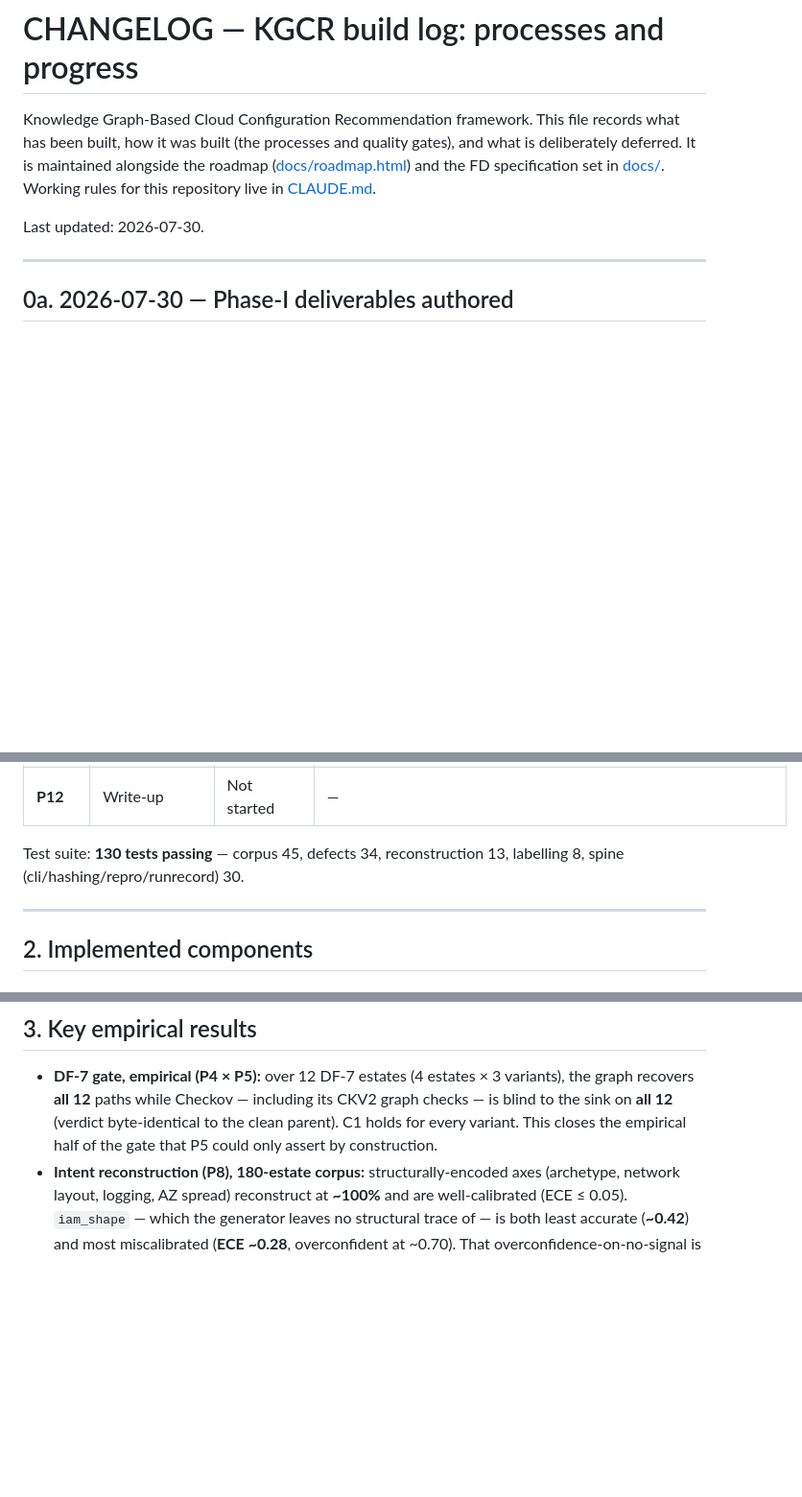
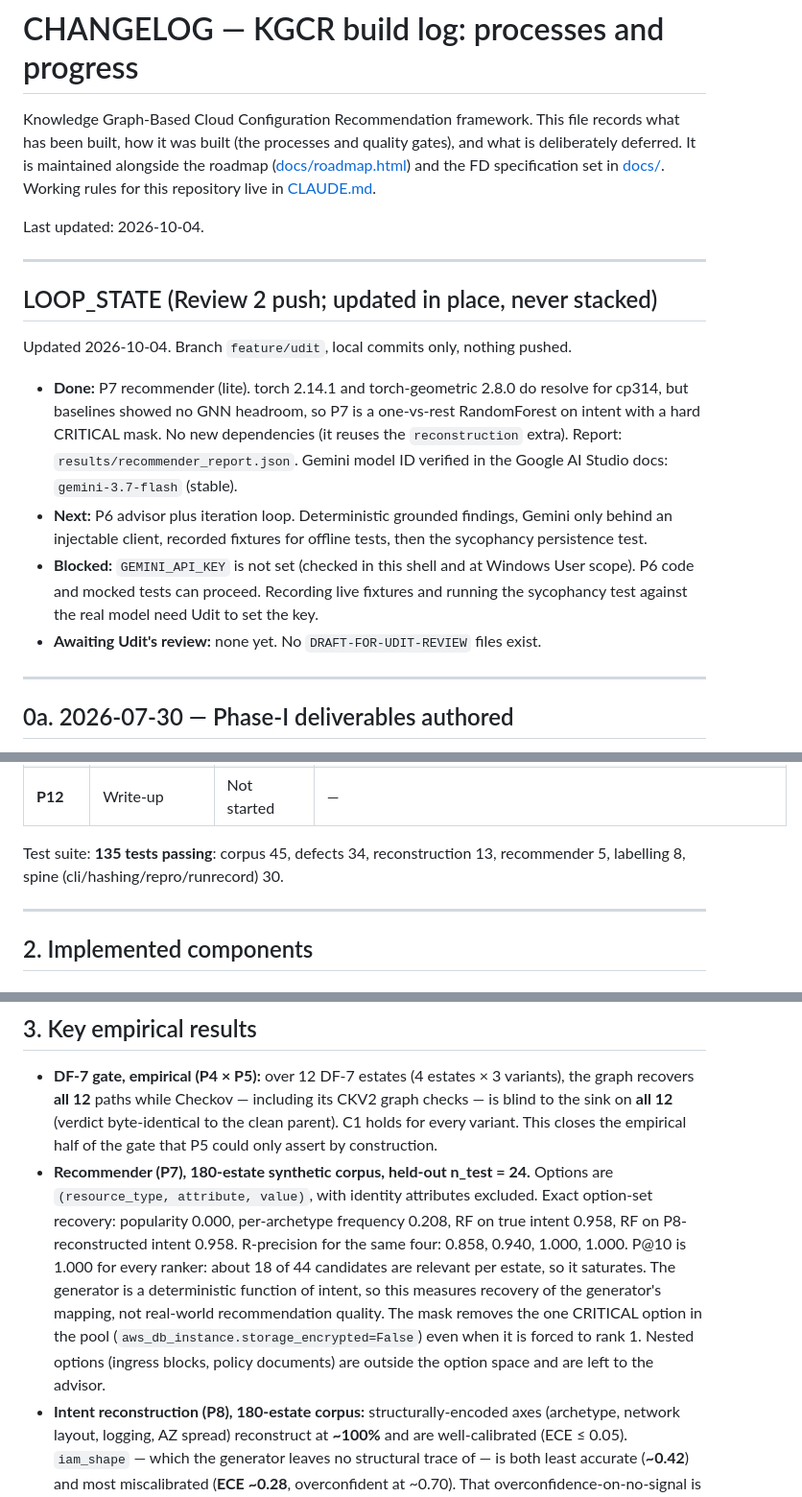
Before and after one commit to uditdaftary/KGCR_Cloud_Project_2026, a Markdown page: CHANGELOG.md, 3 parts joined by grey strips. Shown at 96% size. Drawn GitHub-style; blank space fills up the shorter version.

Commit message:
docs(changelog): record P7 result and add loop state

```diff
--- a/CHANGELOG.md
+++ b/CHANGELOG.md
@@ -6,7 +6,28 @@ and what is deliberately deferred. It is maintained alongside the roadmap
 ([docs/roadmap.html](docs/roadmap.html)) and the FD specification set in [docs/](docs/).
 Working rules for this repository live in [CLAUDE.md](CLAUDE.md).
 
-Last updated: 2026-07-30.
+Last updated: 2026-10-04.
+
+---
+
+## LOOP_STATE (Review 2 push; updated in place, never stacked)
+
+Updated 2026-10-04. Branch `feature/udit`, local commits only, nothing pushed.
+
+- **Done:** P7 recommender (lite). torch 2.14.1 and torch-geometric 2.8.0 do
+  resolve for cp314, but baselines showed no GNN headroom, so P7 is a
+  one-vs-rest RandomForest on intent with a hard CRITICAL mask. No new
+  dependencies (it reuses the `reconstruction` extra). Report:
+  `results/recommender_report.json`. Gemini model ID verified in the Google AI
+  Studio docs: `gemini-3.7-flash` (stable).
+- **Next:** P6 advisor plus iteration loop. Deterministic grounded findings,
+  Gemini only behind an injectable client, recorded fixtures for offline tests,
+  then the sycophancy persistence test.
+- **Blocked:** `GEMINI_API_KEY` is not set (checked in this shell and at Windows
+  User scope). P6 code and mocked tests can proceed. Recording live fixtures
+  and running the sycophancy test against the real model need Udit to set the
+  key.
+- **Awaiting Udit's review:** none yet. No `DRAFT-FOR-UDIT-REVIEW` files exist.
 
 ---
 
@@ -111,8 +132,8 @@ in them were updated to the new tree.
 | **P11** | Evaluation & human study | Blocked — needs everything + ethics approval | — |
 | **P12** | Write-up | Not started | — |
 
-Test suite: **130 tests passing** — corpus 45, defects 34, reconstruction 13,
-labelling 8, spine (cli/hashing/repro/runrecord) 30.
+Test suite: **135 tests passing**: corpus 45, defects 34, reconstruction 13,
+recommender 5, labelling 8, spine (cli/hashing/repro/runrecord) 30.
 
 ---
 
@@ -159,6 +180,18 @@ Intent-**first** generation (FD-05 §4A): sample intent, then render a clean est
 ## 3. Key empirical results
 
 - **DF-7 gate, empirical (P4 × P5):** over 12 DF-7 estates (4 estates × 3 variants), the graph recovers **all 12** paths while Checkov — including its CKV2 graph checks — is blind to the sink on **all 12** (verdict byte-identical to the clean parent). C1 holds for every variant. This closes the empirical half of the gate that P5 could only assert by construction.
+- **Recommender (P7), 180-estate synthetic corpus, held-out n_test = 24.**
+  Options are `(resource_type, attribute, value)`, with identity attributes
+  excluded. Exact option-set recovery: popularity 0.000, per-archetype
+  frequency 0.208, RF on true intent 0.958, RF on P8-reconstructed intent
+  0.958. R-precision for the same four: 0.858, 0.940, 1.000, 1.000. P@10 is
+  1.000 for every ranker: about 18 of 44 candidates are relevant per estate, so
+  it saturates. The generator is a deterministic function of intent, so this
+  measures recovery of the generator's mapping, not real-world recommendation
+  quality. The mask removes the one CRITICAL option in the pool
+  (`aws_db_instance.storage_encrypted=False`) even when it is forced to rank 1.
+  Nested options (ingress blocks, policy documents) are outside the option space
+  and are left to the advisor.
 - **Intent reconstruction (P8), 180-estate corpus:** structurally-encoded axes (archetype, network layout, logging, AZ spread) reconstruct at **~100%** and are well-calibrated (ECE ≤ 0.05). `iam_shape` — which the generator leaves no structural trace of — is both least accurate (**~0.42**) and most miscalibrated (**ECE ~0.28**, overconfident at ~0.70). That overconfidence-on-no-signal is the calibration story the reliability diagram exists to surface, and the reason confidence is reported, not just accuracy.
 
 ---
```
Also changed, not shown: other parts of CHANGELOG.md (+1 -1 lines).
